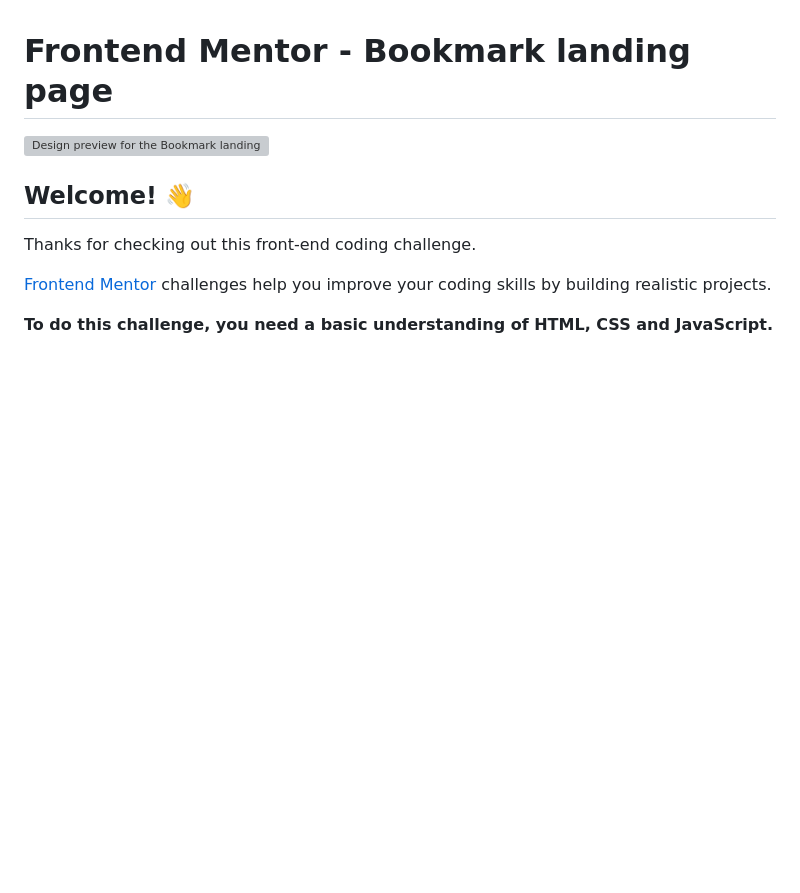
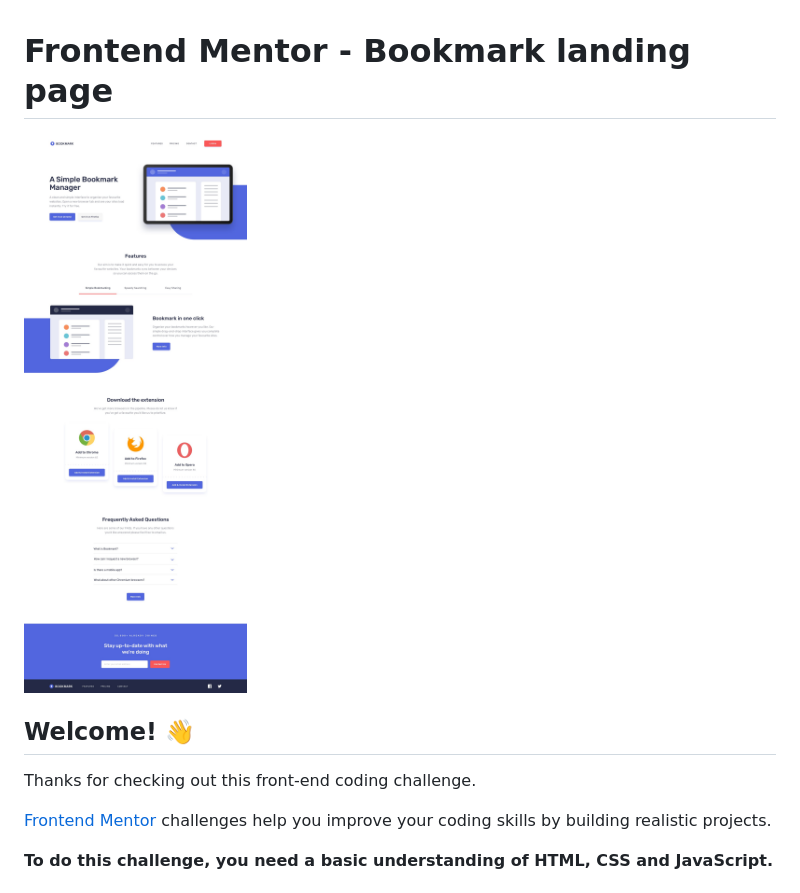
Before and after one commit to dinixtus/bookmark-landing-page, a Markdown page: README.md, the part around the change. GitHub-like rendering; blank space fills up the shorter version; grey boxes are pictures that could not be loaded.

Commit message:
added img in Readme file

```diff
--- a/README.md
+++ b/README.md
@@ -1,6 +1,6 @@
 # Frontend Mentor - Bookmark landing page
 
-![Design preview for the Bookmark landing page coding challenge](preview.jpg)
+![Design preview for the Bookmark landing page coding challenge](design/desktop-design.jpg)
 
 ## Welcome! 👋
 
```
